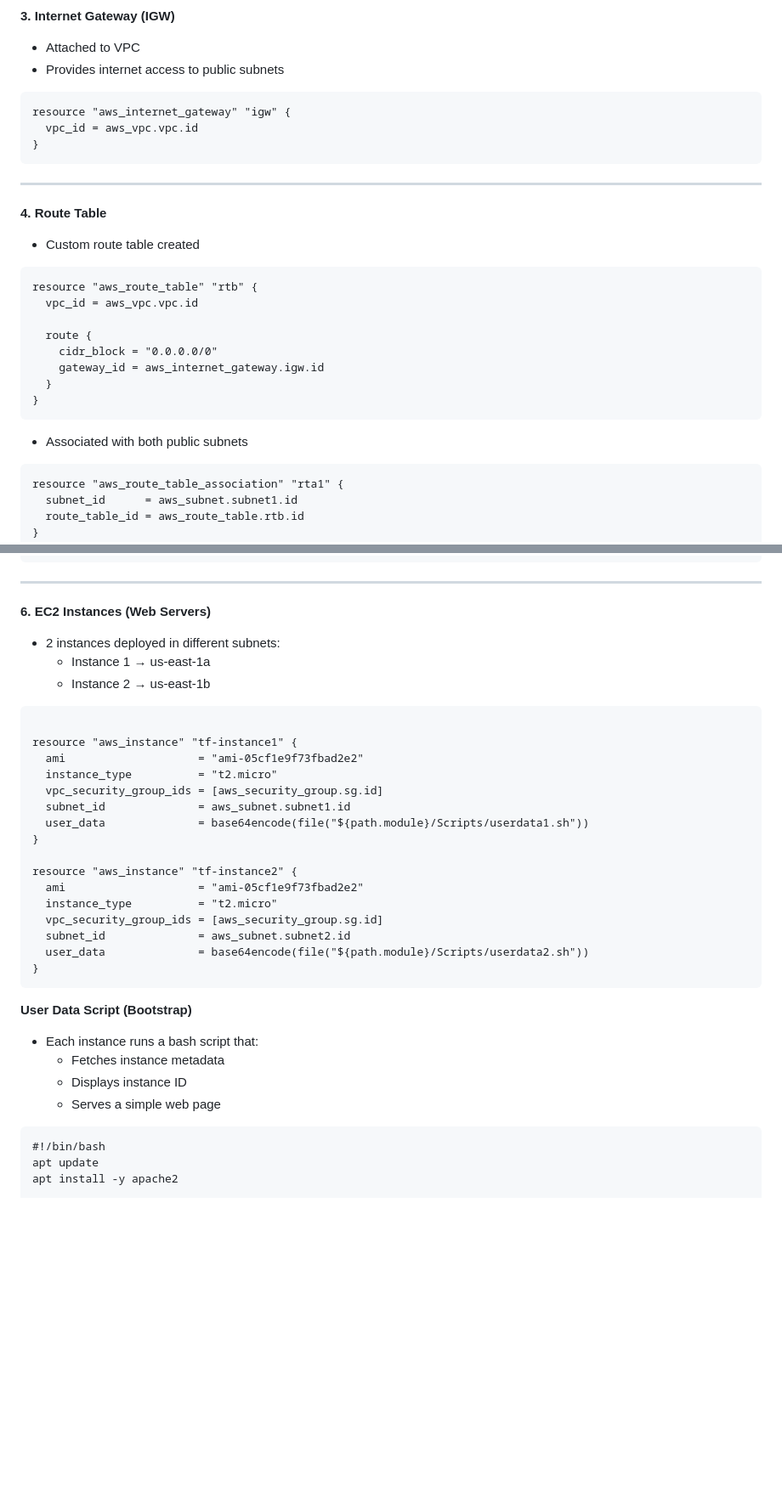
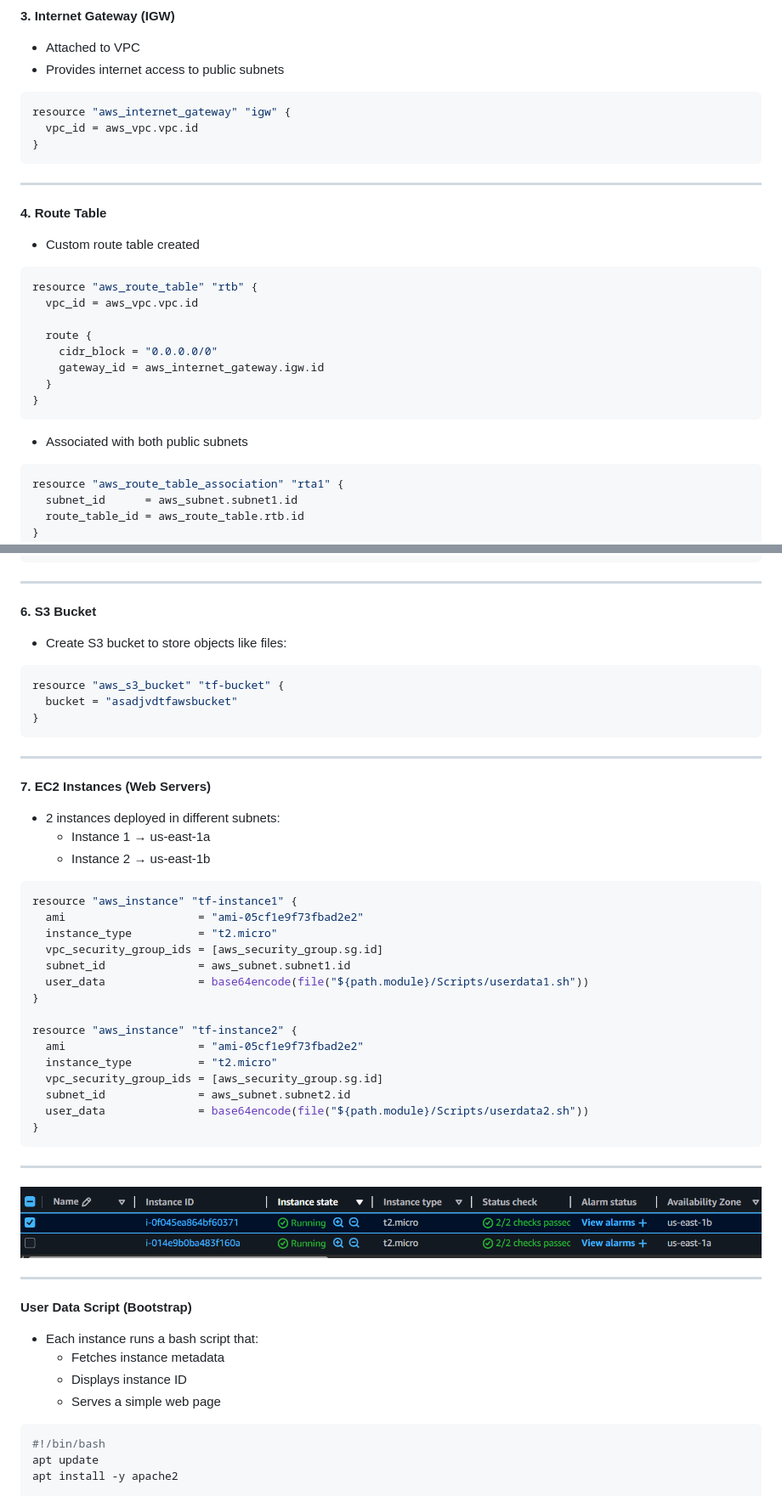
Before and after one commit to asadjvd/Terraform-Projects, a Markdown page: TF-AWS-Two-Tier-Web-Architecture/README.md, 2 parts joined by grey strips. Shown at 85% size. GitHub-like rendering; blank space fills up the shorter version.

````diff
--- a/TF-AWS-Two-Tier-Web-Architecture/README.md
+++ b/TF-AWS-Two-Tier-Web-Architecture/README.md
@@ -72,7 +72,7 @@ resource "aws_subnet" "subnet2" {
 * Attached to VPC
 * Provides internet access to public subnets
 
-```
+```bash
 resource "aws_internet_gateway" "igw" {
   vpc_id = aws_vpc.vpc.id
 }
@@ -83,7 +83,7 @@ resource "aws_internet_gateway" "igw" {
 **4. Route Table**
 * Custom route table created
 
-```
+```bash
 resource "aws_route_table" "rtb" {
   vpc_id = aws_vpc.vpc.id
 
@@ -96,7 +96,7 @@ resource "aws_route_table" "rtb" {
 
 * Associated with both public subnets
 
-```
+```bash
 resource "aws_route_table_association" "rta1" {
   subnet_id      = aws_subnet.subnet1.id
   route_table_id = aws_route_table.rtb.id
@@ -152,13 +152,23 @@ resource "aws_security_group" "sg" {
 
 ---
 
-**6. EC2 Instances (Web Servers)**
+**6. S3 Bucket**
+* Create S3 bucket to store objects like files:
+
+```bash
+resource "aws_s3_bucket" "tf-bucket" {
+  bucket = "asadjvdtfawsbucket"
+}
+```
+
+---
+
+**7. EC2 Instances (Web Servers)**
 * 2 instances deployed in different subnets:
   * Instance 1 → us-east-1a
   * Instance 2 → us-east-1b
 
-```
-
+```bash
 resource "aws_instance" "tf-instance1" {
   ami                    = "ami-05cf1e9f73fbad2e2"
   instance_type          = "t2.micro"
@@ -176,6 +186,12 @@ resource "aws_instance" "tf-instance2" {
 }
 ```
 
+---
+
+<img src="Images/ec2-instances.PNG">
+
+---
+
 **User Data Script (Bootstrap)**
 
 * Each instance runs a bash script that:
@@ -183,7 +199,7 @@ resource "aws_instance" "tf-instance2" {
   * Displays instance ID
   * Serves a simple web page
 
-```
+```bash
 #!/bin/bash
 apt update
 apt install -y apache2
````
Also changed, not shown: other parts of TF-AWS-Two-Tier-Web-Architecture/README.md (+131 -1 lines).
